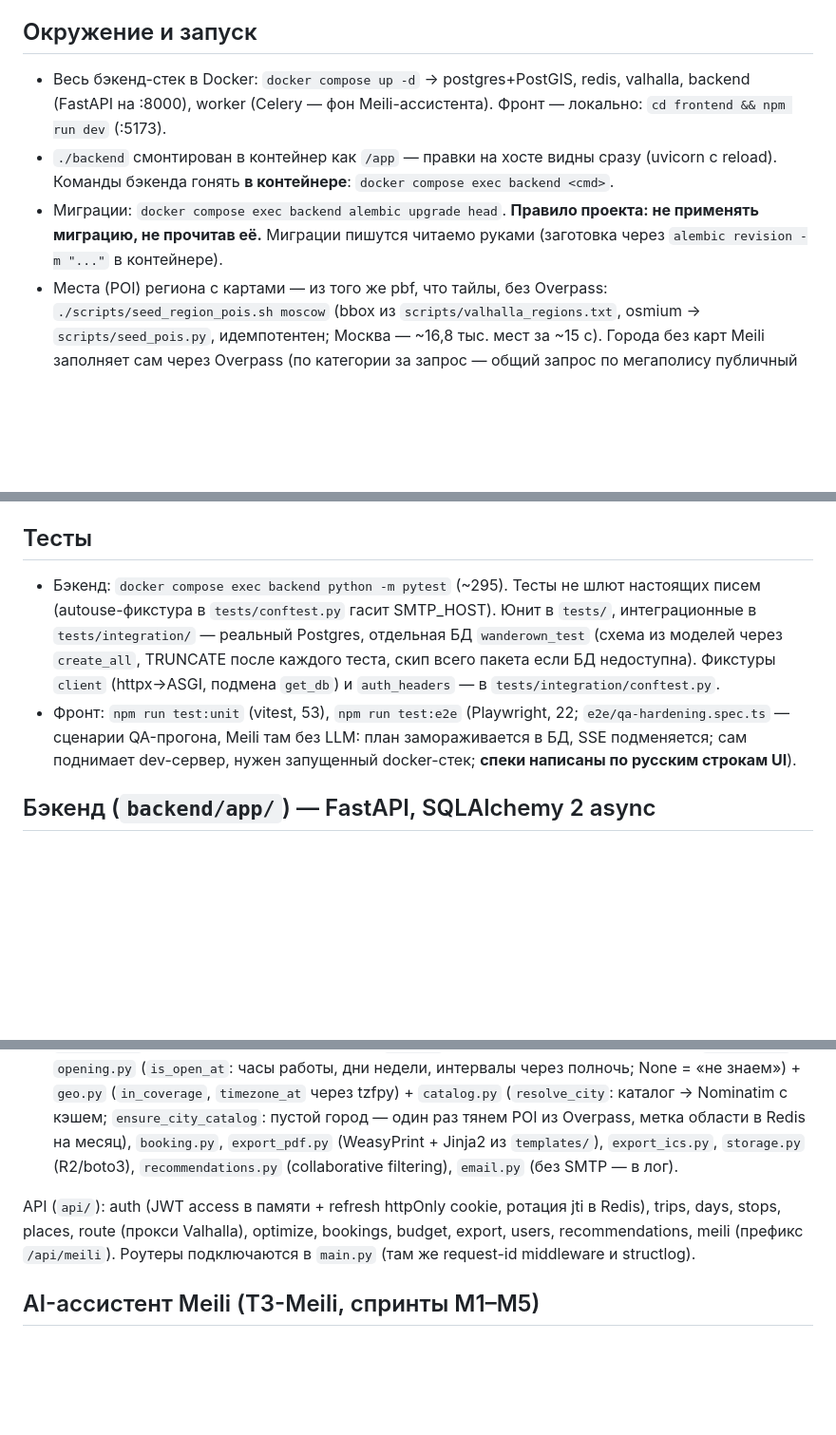
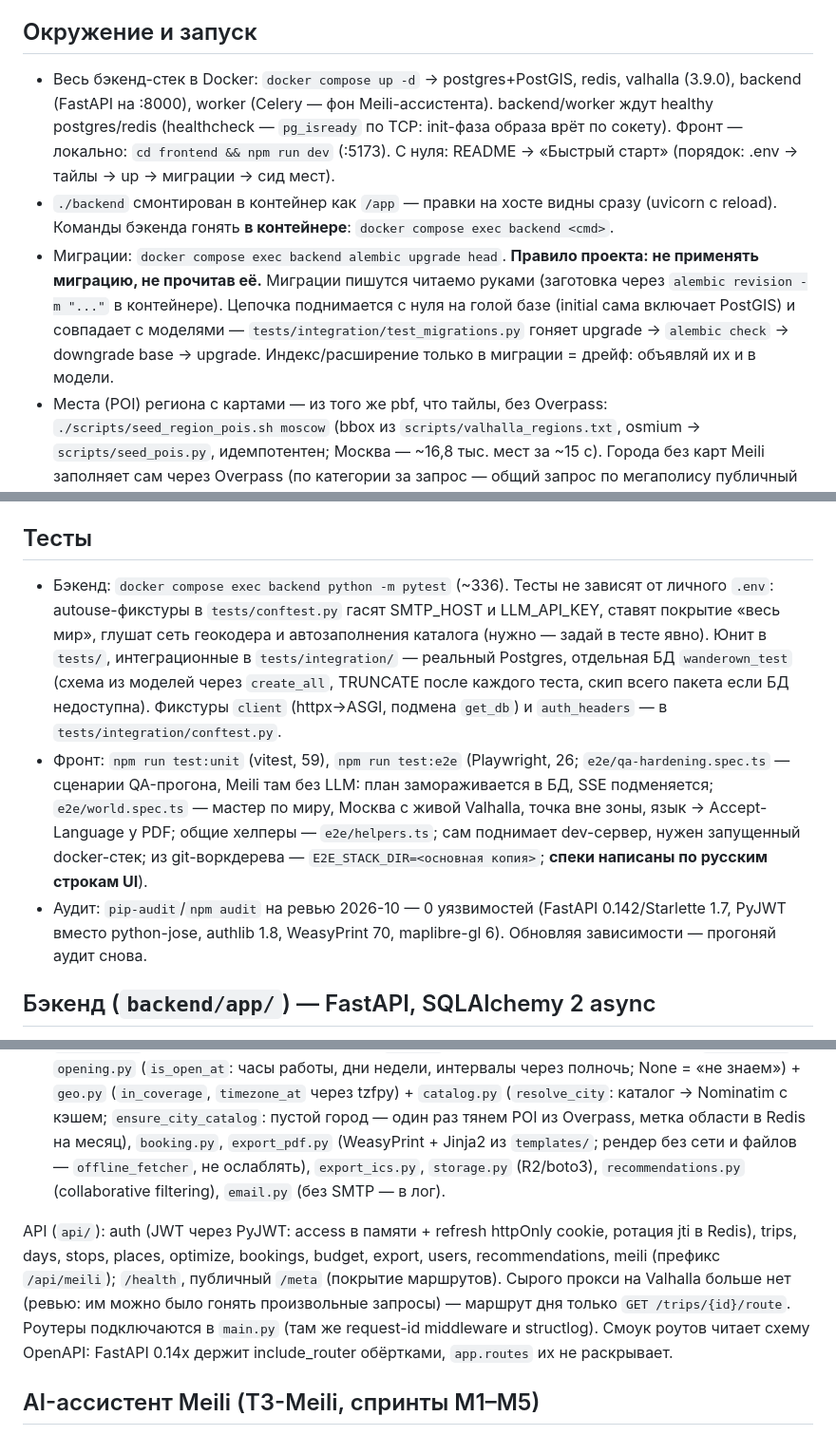
Before and after one commit to New-nota/Meili, a Markdown page: CLAUDE.md, 3 parts joined by grey strips. Shown at 95% size. GitHub-like rendering; blank space fills up the shorter version.

Commit message:
CLAUDE.md: итоги ревью (тесты, аудит, миграции, MapLibre 6, без прокси Valhalla)
Co-Authored-By: Claude Opus 5.5 <noreply@anthropic.com>

```diff
--- a/CLAUDE.md
+++ b/CLAUDE.md
@@ -13,14 +13,21 @@ WanderOwn / fastrip — в git-истории и БД `wanderown_*` это од
 ## Окружение и запуск
 
 - Весь бэкенд-стек в Docker: `docker compose up -d` → postgres+PostGIS, redis,
-  valhalla, backend (FastAPI на :8000), worker (Celery — фон Meili-ассистента).
-  Фронт — локально: `cd frontend && npm run dev` (:5173).
+  valhalla (3.9.0), backend (FastAPI на :8000), worker (Celery — фон
+  Meili-ассистента). backend/worker ждут healthy postgres/redis (healthcheck —
+  `pg_isready` по TCP: init-фаза образа врёт по сокету). Фронт — локально:
+  `cd frontend && npm run dev` (:5173). С нуля: README → «Быстрый старт»
+  (порядок: .env → тайлы → up → миграции → сид мест).
 - `./backend` смонтирован в контейнер как `/app` — правки на хосте видны сразу
   (uvicorn с reload). Команды бэкенда гонять **в контейнере**:
   `docker compose exec backend <cmd>`.
 - Миграции: `docker compose exec backend alembic upgrade head`.
   **Правило проекта: не применять миграцию, не прочитав её.** Миграции пишутся
   читаемо руками (заготовка через `alembic revision -m "..."` в контейнере).
+  Цепочка поднимается с нуля на голой базе (initial сама включает PostGIS) и
+  совпадает с моделями — `tests/integration/test_migrations.py` гоняет
+  upgrade → `alembic check` → downgrade base → upgrade. Индекс/расширение
+  только в миграции = дрейф: объявляй их и в модели.
 - Места (POI) региона с картами — из того же pbf, что тайлы, без Overpass:
   `./scripts/seed_region_pois.sh moscow` (bbox из `scripts/valhalla_regions.txt`,
   osmium → `scripts/seed_pois.py`, идемпотентен; Москва — ~16,8 тыс. мест за
@@ -38,17 +45,24 @@ WanderOwn / fastrip — в git-истории и БД `wanderown_*` это од
 
 ## Тесты
 
-- Бэкенд: `docker compose exec backend python -m pytest` (~295). Тесты не шлют
-  настоящих писем (autouse-фикстура в `tests/conftest.py` гасит SMTP_HOST). Юнит в `tests/`,
+- Бэкенд: `docker compose exec backend python -m pytest` (~336). Тесты не
+  зависят от личного `.env`: autouse-фикстуры в `tests/conftest.py` гасят
+  SMTP_HOST и LLM_API_KEY, ставят покрытие «весь мир», глушат сеть геокодера и
+  автозаполнения каталога (нужно — задай в тесте явно). Юнит в `tests/`,
   интеграционные в `tests/integration/` — реальный Postgres, отдельная БД
   `wanderown_test` (схема из моделей через `create_all`, TRUNCATE после каждого
   теста, скип всего пакета если БД недоступна). Фикстуры `client` (httpx→ASGI,
   подмена `get_db`) и `auth_headers` — в `tests/integration/conftest.py`.
-- Фронт: `npm run test:unit` (vitest, 53), `npm run test:e2e` (Playwright, 22;
+- Фронт: `npm run test:unit` (vitest, 59), `npm run test:e2e` (Playwright, 26;
   `e2e/qa-hardening.spec.ts` — сценарии QA-прогона, Meili там без LLM: план
-  замораживается в БД, SSE подменяется;
-  сам поднимает dev-сервер, нужен запущенный docker-стек; **спеки написаны по
-  русским строкам UI**).
+  замораживается в БД, SSE подменяется; `e2e/world.spec.ts` — мастер по миру,
+  Москва с живой Valhalla, точка вне зоны, язык → Accept-Language у PDF;
+  общие хелперы — `e2e/helpers.ts`; сам поднимает dev-сервер, нужен
+  запущенный docker-стек; из git-воркдерева — `E2E_STACK_DIR=<основная копия>`;
+  **спеки написаны по русским строкам UI**).
+- Аудит: `pip-audit`/`npm audit` на ревью 2026-10 — 0 уязвимостей (FastAPI
+  0.142/Starlette 1.7, PyJWT вместо python-jose, authlib 1.8, WeasyPrint 70,
+  maplibre-gl 6). Обновляя зависимости — прогоняй аудит снова.
 
 ## Бэкенд (`backend/app/`) — FastAPI, SQLAlchemy 2 async
 
@@ -106,14 +120,19 @@ i18n).
   (`in_coverage`, `timezone_at` через tzfpy) + `catalog.py` (`resolve_city`:
   каталог → Nominatim с кэшем; `ensure_city_catalog`: пустой город — один
   раз тянем POI из Overpass, метка области в Redis на месяц),
-  `booking.py`, `export_pdf.py` (WeasyPrint + Jinja2 из `templates/`),
+  `booking.py`, `export_pdf.py` (WeasyPrint + Jinja2 из `templates/`; рендер
+  без сети и файлов — `offline_fetcher`, не ослаблять),
   `export_ics.py`, `storage.py` (R2/boto3), `recommendations.py` (collaborative
   filtering), `email.py` (без SMTP — в лог).
 
-API (`api/`): auth (JWT access в памяти + refresh httpOnly cookie, ротация jti
-в Redis), trips, days, stops, places, route (прокси Valhalla), optimize,
-bookings, budget, export, users, recommendations, meili (префикс `/api/meili`).
-Роутеры подключаются в `main.py` (там же request-id middleware и structlog).
+API (`api/`): auth (JWT через PyJWT: access в памяти + refresh httpOnly
+cookie, ротация jti в Redis), trips, days, stops, places, optimize, bookings,
+budget, export, users, recommendations, meili (префикс `/api/meili`);
+`/health`, публичный `/meta` (покрытие маршрутов). Сырого прокси на Valhalla
+больше нет (ревью: им можно было гонять произвольные запросы) — маршрут дня
+только `GET /trips/{id}/route`. Роутеры подключаются в `main.py` (там же
+request-id middleware и structlog). Смоук роутов читает схему OpenAPI:
+FastAPI 0.14x держит include_router обёртками, `app.routes` их не раскрывает.
 
 ## AI-ассистент Meili (ТЗ-Meili, спринты M1–M5)
 
```
Also changed, not shown: other parts of CLAUDE.md (+3 -0 lines).
